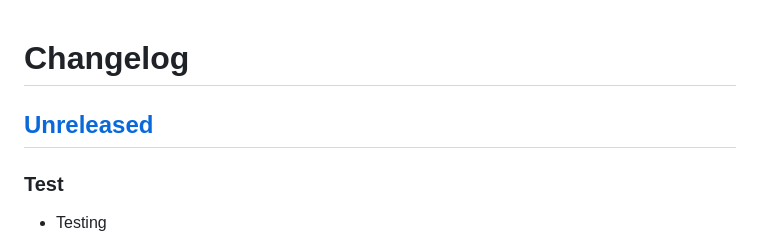
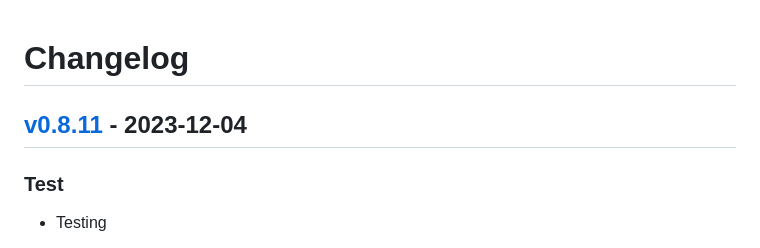
Before and after one commit to Ozy-Viking/twitch_king_of_the_hill, a Markdown page: CHANGELOG.md, the part around one of its changes. Drawn GitHub-style.

```diff
--- a/CHANGELOG.md
+++ b/CHANGELOG.md
@@ -1,8 +1,8 @@
 # Changelog
 
-<a name="unreleased"></a>
-## [Unreleased]
 
+<a name="v0.8.11"></a>
+## [v0.8.11] - 2023-12-04
 ### Test
 - Testing
 
```
Also changed, not shown: other parts of CHANGELOG.md (+2 -1 lines).
